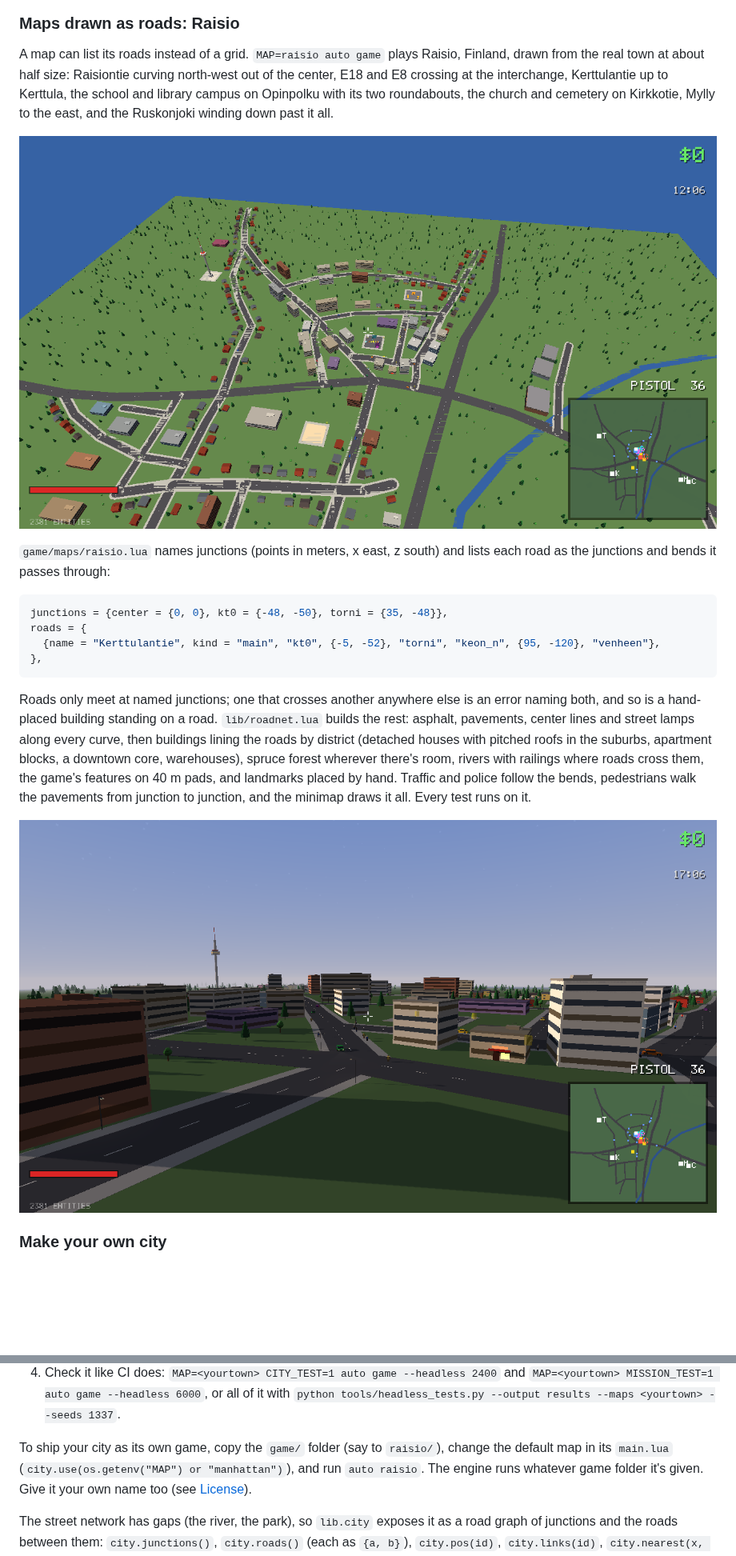
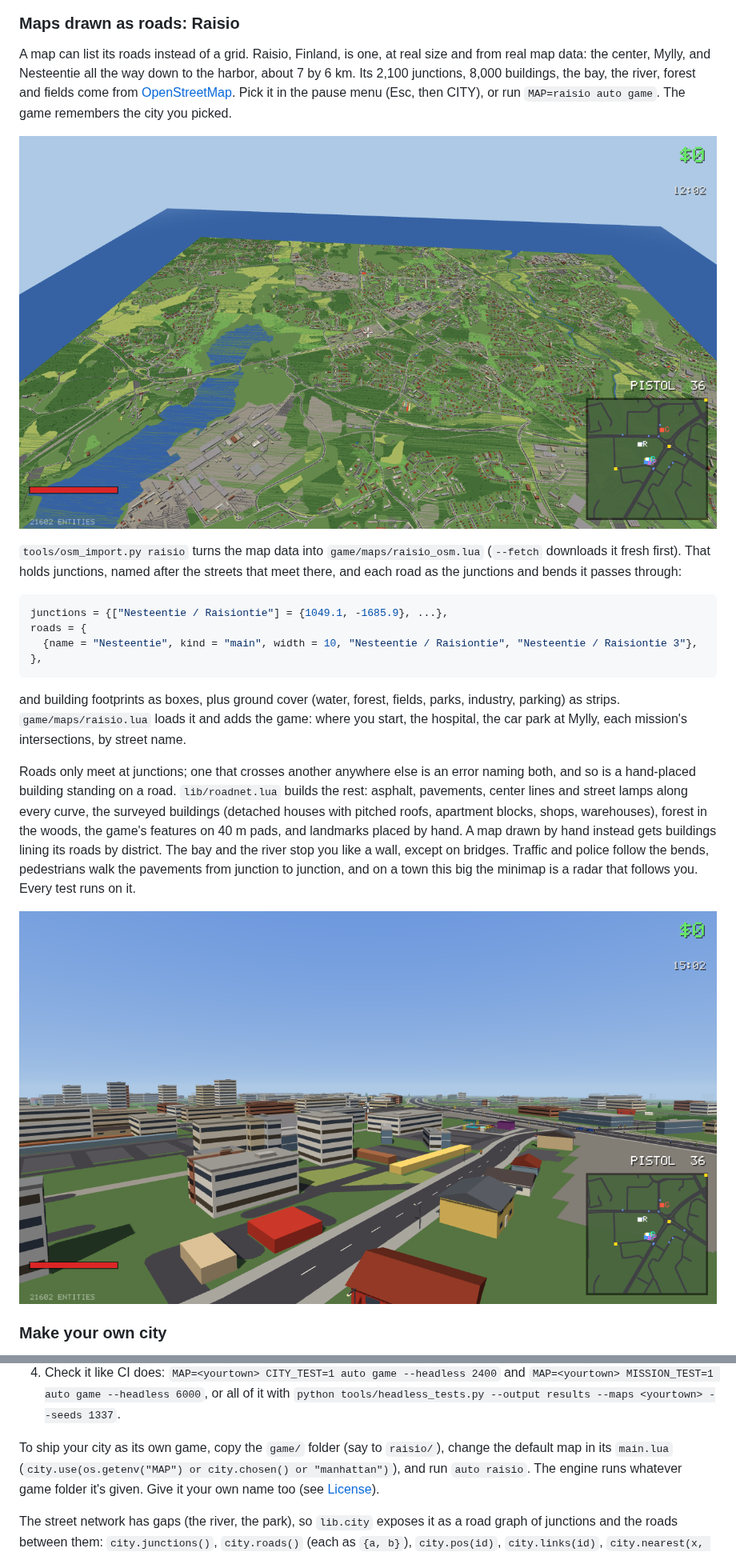
Before and after one commit to olivermikkola/3D-auto, a Markdown page: README.md, 2 parts joined by grey strips. Shown at 80% size. Drawn GitHub-style; pictures changed too: docs/raisio-center.png, docs/raisio.png; blank space fills up the shorter version.

Commit message:
Pick the city in the pause menu; the shore stops you
- engine.reload() starts the scripts afresh, as F5 does
- the pause menu's CITY page switches between Manhattan, Harbor and
  Raisio, remembered in the "city" save (MAP=<name> still overrides)
- surveyed water (the bay, the river) stops the player like a wall,
  except on bridges; the city test checks it
- README: Raisio at real size, new screenshots, the ODbL file

Co-Authored-By: Claude Opus 5.5 <noreply@anthropic.com>
Claude-Session: https://claude.ai/code/session_01LFpbaw1YoPZcDrmfopCKeK

````diff
--- a/README.md
+++ b/README.md
@@ -254,9 +255,9 @@ city test on every map.
 
 ### Maps drawn as roads: Raisio
 
-A map can list its roads instead of a grid. `MAP=raisio auto game` plays Raisio, Finland, drawn
-from the real town at about half size: Raisiontie curving north-west out of the center, E18 and
-E8 crossing at the interchange, Kerttulantie up to Kerttula, the school and library campus on
-Opinpolku with its two roundabouts, the church and cemetery on Kirkkotie, Mylly to the east,
-and the Ruskonjoki winding down past it all.
+A map can list its roads instead of a grid. Raisio, Finland, is one, at real size and from real
+map data: the center, Mylly, and Nesteentie all the way down to the harbor, about 7 by 6 km. Its
+2,100 junctions, 8,000 buildings, the bay, the river, forest and fields come from
+[OpenStreetMap](https://www.openstreetmap.org/). Pick it in the pause menu (Esc, then CITY), or
+run `MAP=raisio auto game`. The game remembers the city you picked.
 
@@ -264,24 +265,29 @@ and the Ruskonjoki winding down past it all.
 
-`game/maps/raisio.lua` names junctions (points in meters, x east, z south) and lists each road as
-the junctions and bends it passes through:
+`tools/osm_import.py raisio` turns the map data into `game/maps/raisio_osm.lua` (`--fetch`
+downloads it fresh first). That holds junctions, named after the streets that meet there, and
+each road as the junctions and bends it passes through:
 
 ```lua
-junctions = {center = {0, 0}, kt0 = {-48, -50}, torni = {35, -48}},
+junctions = {["Nesteentie / Raisiontie"] = {1049.1, -1685.9}, ...},
 roads = {
-  {name = "Kerttulantie", kind = "main", "kt0", {-5, -52}, "torni", "keon_n", {95, -120}, "venheen"},
+  {name = "Nesteentie", kind = "main", width = 10, "Nesteentie / Raisiontie", "Nesteentie / Raisiontie 3"},
 },
 ```
 
-Roads only meet at named junctions; one that crosses another anywhere else is an error naming
-both, and so is a hand-placed building standing on a road. `lib/roadnet.lua` builds the rest:
-asphalt, pavements, center lines and street lamps along every curve, then buildings lining the
-roads by district (detached houses with pitched roofs in the suburbs, apartment blocks, a
-downtown core, warehouses), spruce forest wherever there's room, rivers with railings where roads
-cross them, the game's features on 40 m pads, and landmarks placed by hand. Traffic and police
-follow the bends, pedestrians walk the pavements from junction to junction, and the minimap
-draws it all. Every test runs on it.
+and building footprints as boxes, plus ground cover (water, forest, fields, parks, industry,
+parking) as strips. `game/maps/raisio.lua` loads it and adds the game: where you start, the
+hospital, the car park at Mylly, each mission's intersections, by street name.
 
-![Raisio's center at street level: apartment blocks, the gun shop, the TV tower](docs/raisio-center.png)
+Roads only meet at junctions; one that crosses another anywhere else is an error naming both,
+and so is a hand-placed building standing on a road. `lib/roadnet.lua` builds the rest: asphalt,
+pavements, center lines and street lamps along every curve, the surveyed buildings (detached
+houses with pitched roofs, apartment blocks, shops, warehouses), forest in the woods, the game's
+features on 40 m pads, and landmarks placed by hand. A map drawn by hand instead gets buildings
+lining its roads by district. The bay and the river stop you like a wall, except on bridges.
+Traffic and police follow the bends, pedestrians walk the pavements from junction to junction,
+and on a town this big the minimap is a radar that follows you. Every test runs on it.
+
+![Raisio's center at street level: apartment blocks along Raisiontie, E18 beyond](docs/raisio-center.png)
 
 ### Make your own city
 
@@ -298,7 +304,8 @@ traffic, police), with each field explained. It's MIT licensed, so start from it
    `python tools/headless_tests.py --output results --maps <yourtown> --seeds 1337`.
 
 To ship your city as its own game, copy the `game/` folder (say to `raisio/`), change the default
-map in its `main.lua` (`city.use(os.getenv("MAP") or "manhattan")`), and run `auto raisio`. The
+map in its `main.lua` (`city.use(os.getenv("MAP") or city.chosen() or "manhattan")`), and run
+`auto raisio`. The
 engine runs whatever game folder it's given. Give it your own name too (see [License](#license)).
 
 The street network has gaps (the river, the park), so `lib.city` exposes it as a road graph of
````
Also changed, not shown: other parts of README.md (+4 -1 lines), 9 other files.
